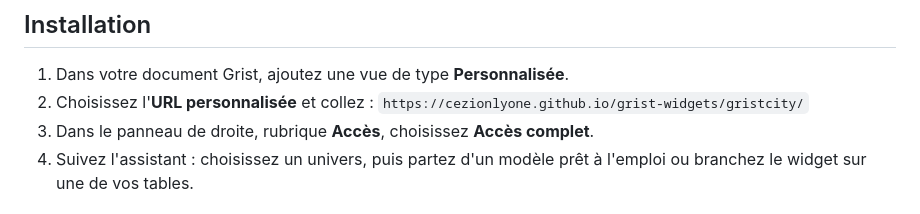
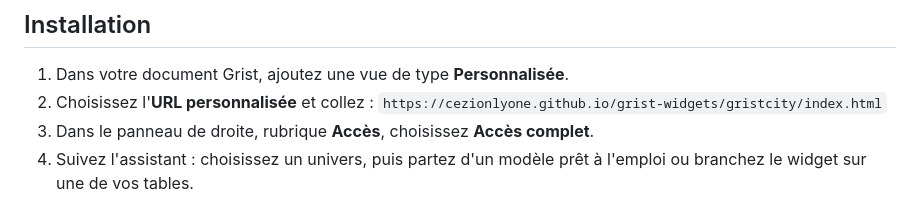
Before and after one commit to cezionlyone/grist-widgets, a Markdown page: gristcity/README.md, the part around one of its changes. GitHub-like rendering.

Commit message:
Modify README with new installation URL and image
Updated the installation URL and removed an image.

```diff
--- a/gristcity/README.md
+++ b/gristcity/README.md
@@ -25,7 +25,7 @@ Tout se paramètre dans le widget, sans toucher au code.
 
 1. Dans votre document Grist, ajoutez une vue de type **Personnalisée**.
 2. Choisissez l'**URL personnalisée** et collez :
-   `https://cezionlyone.github.io/grist-widgets/gristcity/`
+   `https://cezionlyone.github.io/grist-widgets/gristcity/index.html`
 3. Dans le panneau de droite, rubrique **Accès**, choisissez **Accès complet**.
 4. Suivez l'assistant : choisissez un univers, puis partez d'un modèle prêt à l'emploi ou branchez le widget sur une de vos tables.
 
```
Also changed, not shown: other parts of gristcity/README.md (+1 -1 lines).
